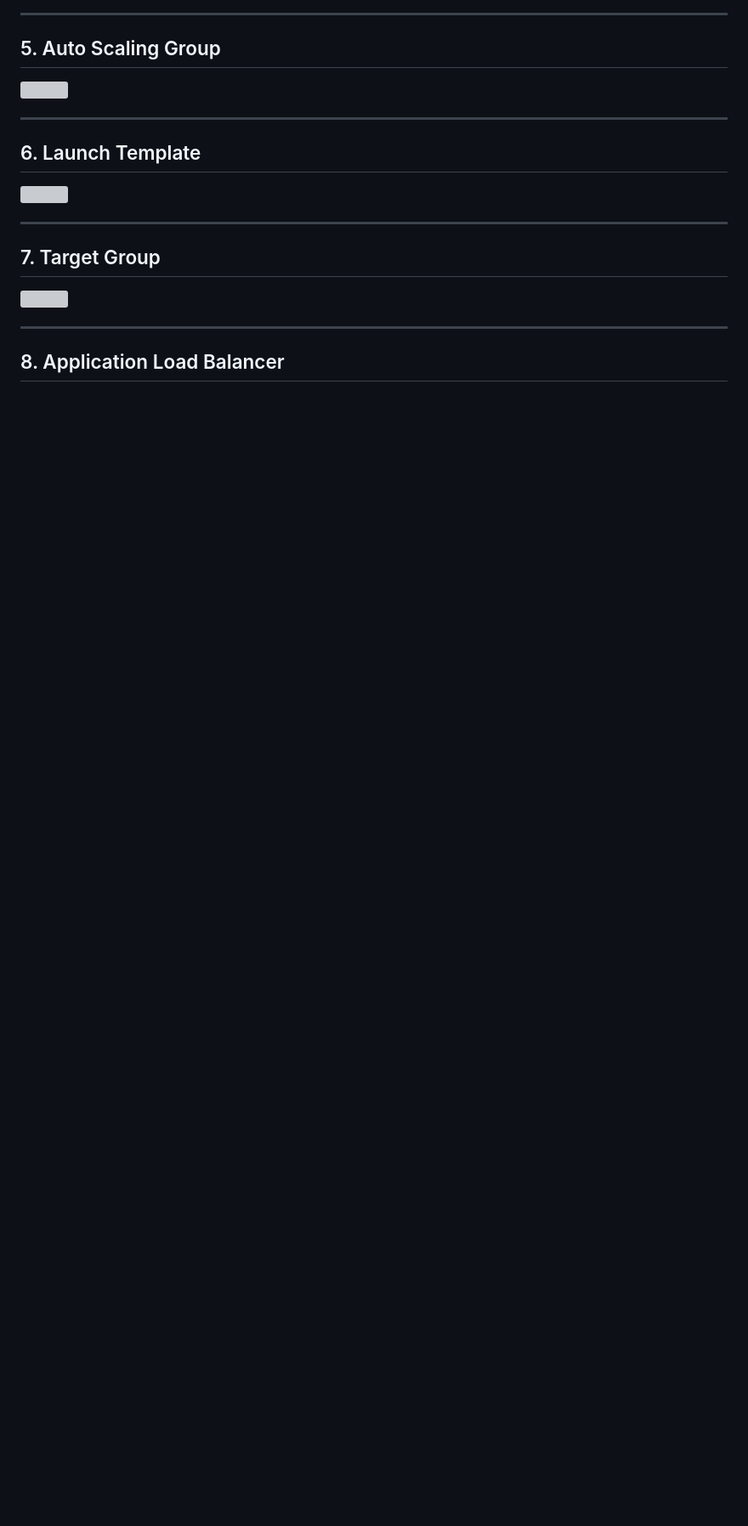
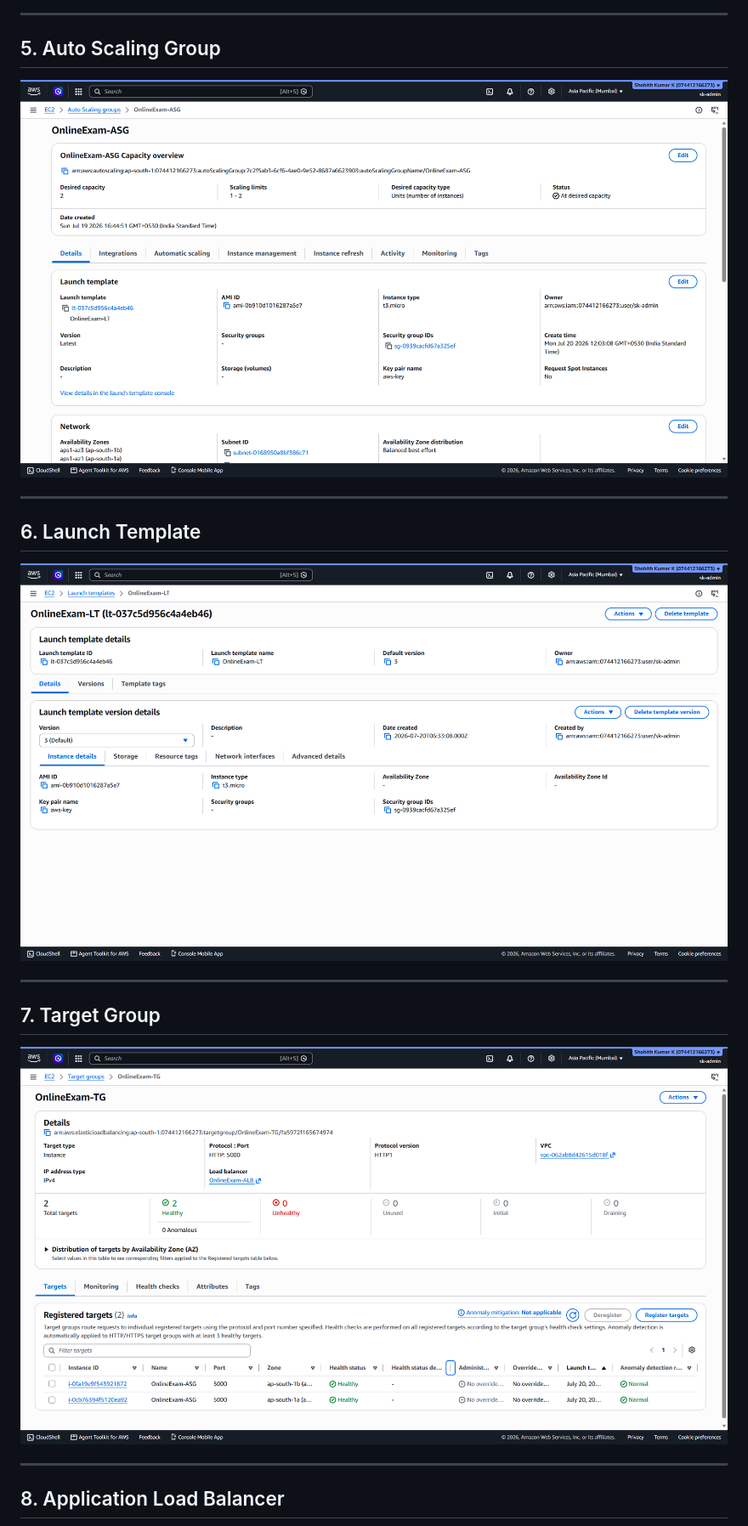
Before and after one commit to shohith-git/online-examination-platform, a Markdown page: README.md, the part around one of its changes. Shown at 85% size. Rendered like a GitHub page; blank space fills up the shorter version; grey boxes are pictures that could not be loaded.

```diff
--- a/README.md
+++ b/README.md
@@ -142,19 +142,19 @@ The application follows AWS best practices by separating the presentation, appli
 
 ## 5. Auto Scaling Group
 
-![](screenshots/05-auto-scaling-group.png)
+![](static/images/05-auto-scaling-group.png)
 
 ---
 
 ## 6. Launch Template
 
-![](screenshots/06-launch-template.png)
+![](static/images/06-launch-template.png)
 
 ---
 
 ## 7. Target Group
 
-![](screenshots/07-target-group-healthy.png)
+![](static/images/07-target-group-healthy.png)
 
 ---
 
```
Also changed, not shown: other parts of README.md (+14 -14 lines).
